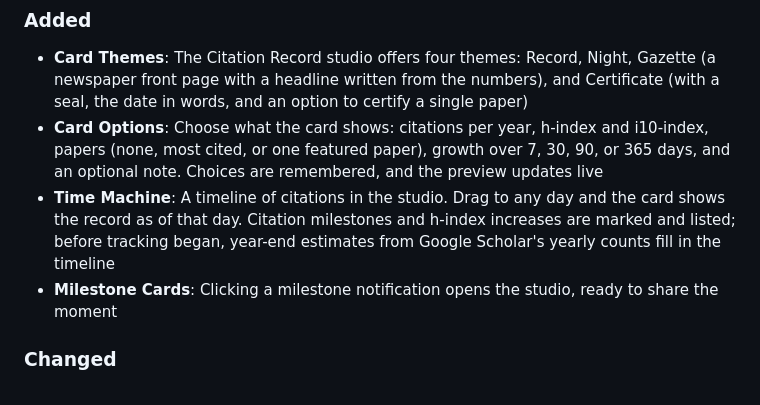
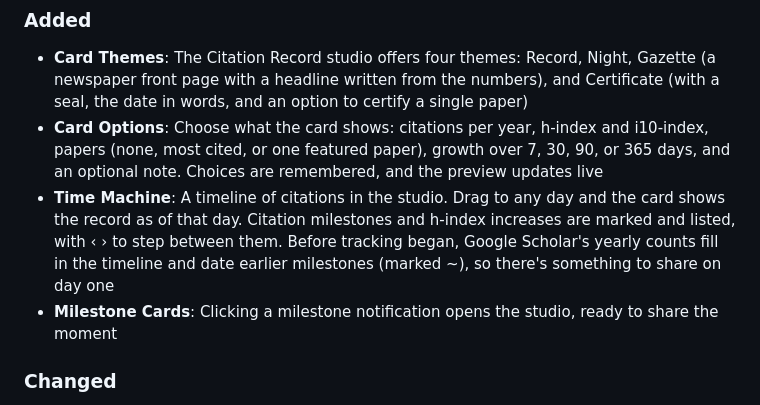
Before and after one commit to hichipli/CiteBar, a Markdown page: CHANGELOG.md, the part around the change. Rendered like a GitHub page.

```diff
--- a/CHANGELOG.md
+++ b/CHANGELOG.md
@@ -10,7 +10,7 @@ and this project adheres to [Semantic Versioning](https://semver.org/spec/v2.0.0
 ### Added
 - **Card Themes**: The Citation Record studio offers four themes: Record, Night, Gazette (a newspaper front page with a headline written from the numbers), and Certificate (with a seal, the date in words, and an option to certify a single paper)
 - **Card Options**: Choose what the card shows: citations per year, h-index and i10-index, papers (none, most cited, or one featured paper), growth over 7, 30, 90, or 365 days, and an optional note. Choices are remembered, and the preview updates live
-- **Time Machine**: A timeline of citations in the studio. Drag to any day and the card shows the record as of that day. Citation milestones and h-index increases are marked and listed; before tracking began, year-end estimates from Google Scholar's yearly counts fill in the timeline
+- **Time Machine**: A timeline of citations in the studio. Drag to any day and the card shows the record as of that day. Citation milestones and h-index increases are marked and listed, with ‹ › to step between them. Before tracking began, Google Scholar's yearly counts fill in the timeline and date earlier milestones (marked ~), so there's something to share on day one
 - **Milestone Cards**: Clicking a milestone notification opens the studio, ready to share the moment
 
 ### Changed
```
Also changed, not shown: README.md (+1 -1 lines), website/assets/studio.png, 5 other files.
